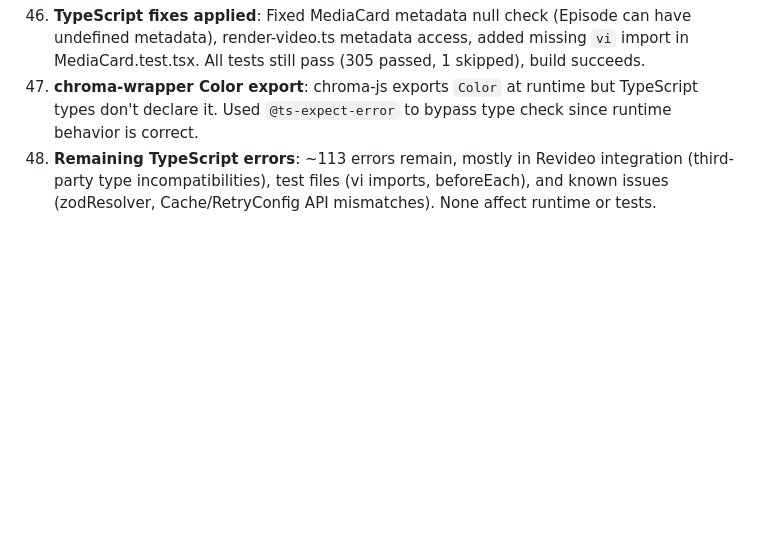
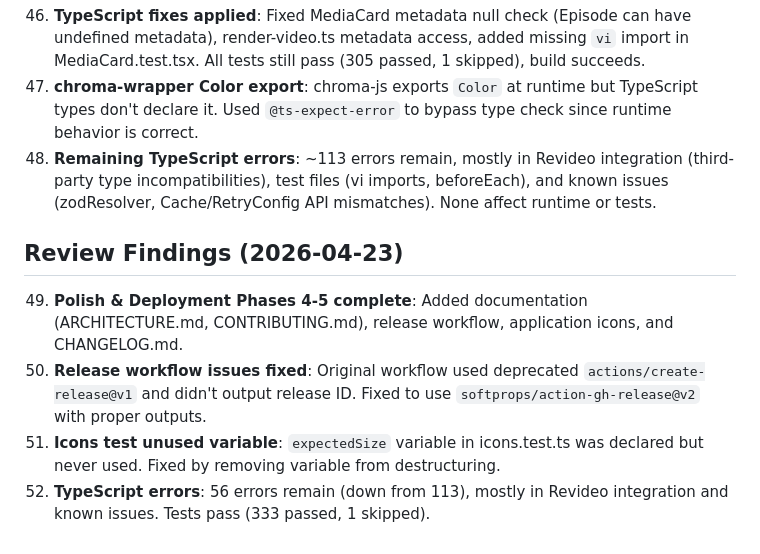
Before and after one commit to bodangren/movie-clips, a Markdown page: conductor/tech-debt.md, the part around the change. Drawn GitHub-style; blank space fills up the shorter version.

Commit message:
chore(review): update tech-debt.md with review findings

```diff
--- a/conductor/tech-debt.md
+++ b/conductor/tech-debt.md
@@ -93,3 +93,10 @@
 46. **TypeScript fixes applied**: Fixed MediaCard metadata null check (Episode can have undefined metadata), render-video.ts metadata access, added missing `vi` import in MediaCard.test.tsx. All tests still pass (305 passed, 1 skipped), build succeeds.
 47. **chroma-wrapper Color export**: chroma-js exports `Color` at runtime but TypeScript types don't declare it. Used `@ts-expect-error` to bypass type check since runtime behavior is correct.
 48. **Remaining TypeScript errors**: ~113 errors remain, mostly in Revideo integration (third-party type incompatibilities), test files (vi imports, beforeEach), and known issues (zodResolver, Cache/RetryConfig API mismatches). None affect runtime or tests.
+
+## Review Findings (2026-04-23)
+
+49. **Polish & Deployment Phases 4-5 complete**: Added documentation (ARCHITECTURE.md, CONTRIBUTING.md), release workflow, application icons, and CHANGELOG.md.
+50. **Release workflow issues fixed**: Original workflow used deprecated `actions/create-release@v1` and didn't output release ID. Fixed to use `softprops/action-gh-release@v2` with proper outputs.
+51. **Icons test unused variable**: `expectedSize` variable in icons.test.ts was declared but never used. Fixed by removing variable from destructuring.
+52. **TypeScript errors**: 56 errors remain (down from 113), mostly in Revideo integration and known issues. Tests pass (333 passed, 1 skipped).
```
